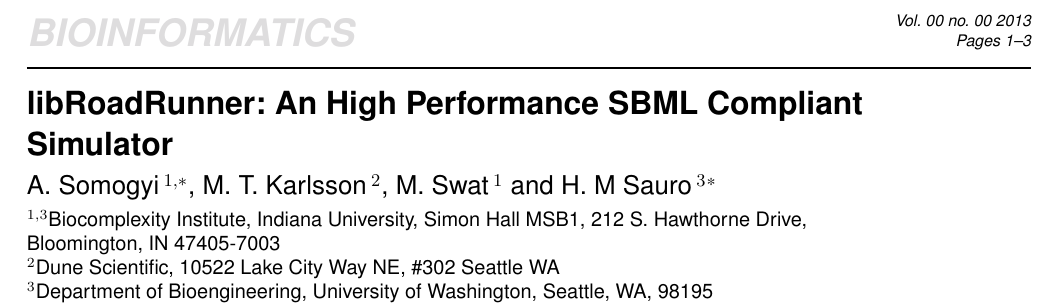
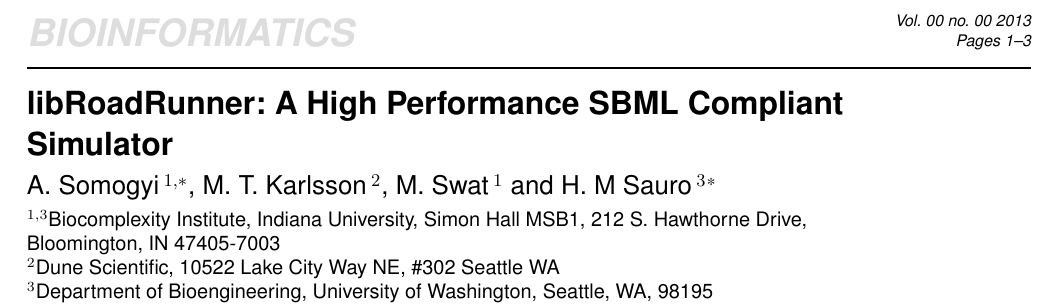
Before and after one commit to hsauro/RoadRunnerBioinformaticsPaper, a LaTeX paper (libRoadRunnerPaper.tex): part of page 1 of 3, cut so that both start at the same text. Compiled offline with pdfLaTeX.

Commit message:
Corrected typo

```diff
--- a/libRoadRunnerPaper.tex
+++ b/libRoadRunnerPaper.tex
@@ -5,7 +5,7 @@
 \begin{document}
 \firstpage{1}
 
-\title[libRoadRunner]{libRoadRunner: An High Performance SBML Compliant Simulator}
+\title[libRoadRunner]{libRoadRunner: A High Performance SBML Compliant Simulator}
 \author[Sample \textit{et~al}]{A. Somogyi\,$^{1,*}$, M. T. Karlsson\,$^{2}$, M. Swat\,$^{1}$ and H. M Sauro\,$^3$\footnote{to whom correspondence should be addressed}}
 \address{$^{1,3}$Biocomplexity Institute, Indiana University, Simon Hall MSB1, 212 S. Hawthorne Drive, Bloomington, IN  47405-7003
 \\
```
